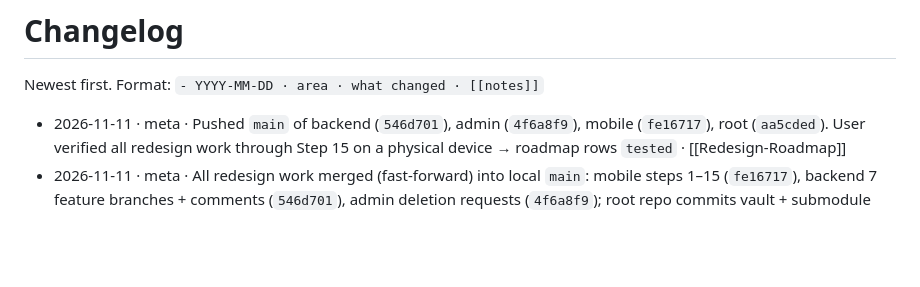
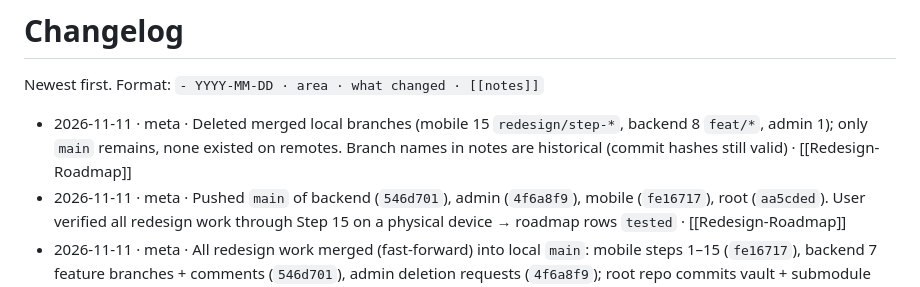
Before and after one commit to ahab8055/manhua-flix, a Markdown page: docs/_meta/Changelog.md, the part around the change. Rendered like a GitHub page; blank space fills up the shorter version.

Commit message:
docs: note merged branch cleanup
Co-Authored-By: Claude Opus 5.5 <noreply@anthropic.com>

```diff
--- a/docs/_meta/Changelog.md
+++ b/docs/_meta/Changelog.md
@@ -11,6 +11,7 @@ related: ["[[Home]]", "[[Conventions]]"]
 
 Newest first. Format: `- YYYY-MM-DD · area · what changed · [[notes]]`
 
+- 2026-11-11 · meta · Deleted merged local branches (mobile 15 `redesign/step-*`, backend 8 `feat/*`, admin 1); only `main` remains, none existed on remotes. Branch names in notes are historical (commit hashes still valid) · [[Redesign-Roadmap]]
 - 2026-11-11 · meta · Pushed `main` of backend (`546d701`), admin (`4f6a8f9`), mobile (`fe16717`), root (`aa5cded`). User verified all redesign work through Step 15 on a physical device → roadmap rows `tested` · [[Redesign-Roadmap]]
 - 2026-11-11 · meta · All redesign work merged (fast-forward) into local `main`: mobile steps 1–15 (`fe16717`), backend 7 feature branches + comments (`546d701`), admin deletion requests (`4f6a8f9`); root repo commits vault + submodule pointers. Not pushed · [[Redesign-Roadmap]]
 - 2026-11-11 · mobile+backend · Step 15: Comments rebuilt — 3-comment preview on Detail/Episode + full-screen `Comments` route (server Top/Newest, infinite, ad every 8, sticky composer), optimistic votes with toggle-off, edit/delete own, one-level replies with @mention, author sheet with real level bar; backend optional-auth `myReaction`, `sort`, vote toggle-off, author `level/avatarUrl`, deduped comment query + shared rank labels (mobile `fe16717`, backend `546d701`) · [[Mobile-Comments]] [[Backend-API]] [[Redesign-Decision-Log]]
```
